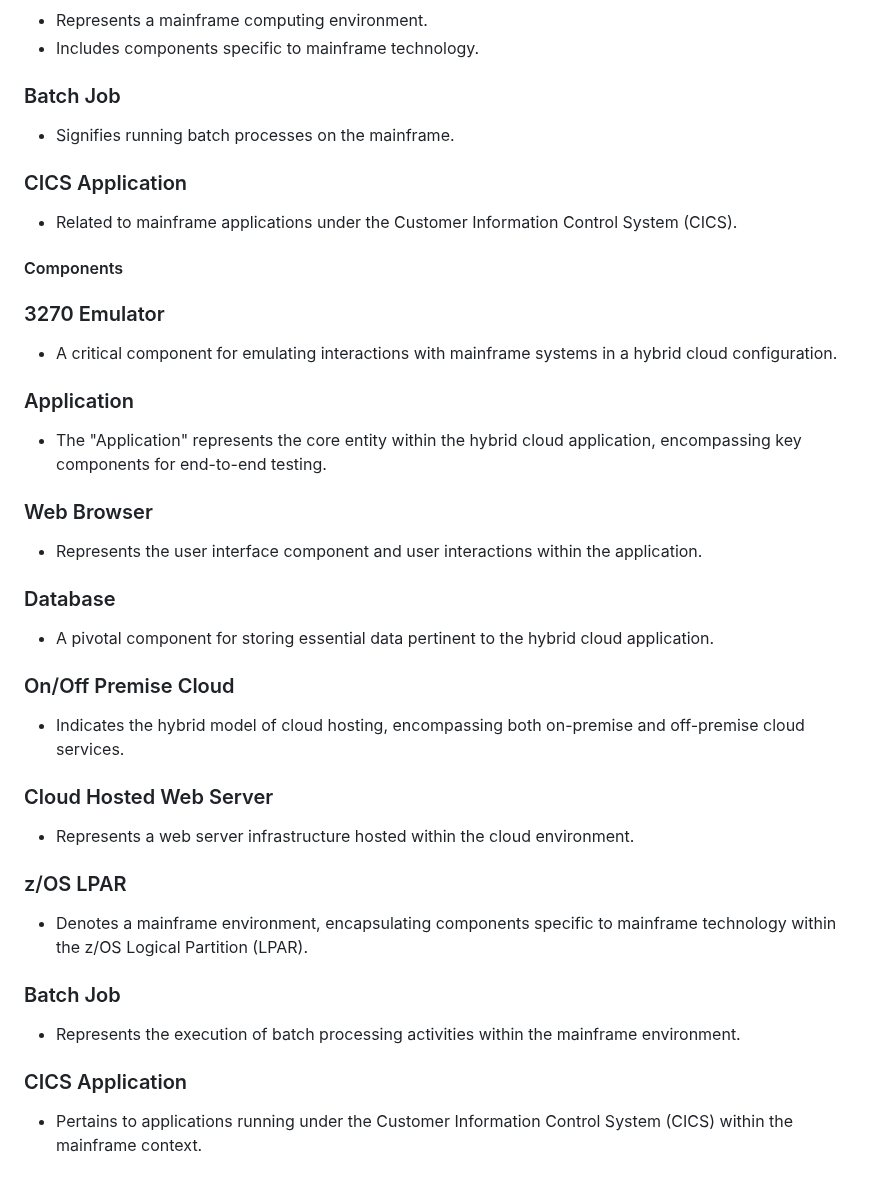
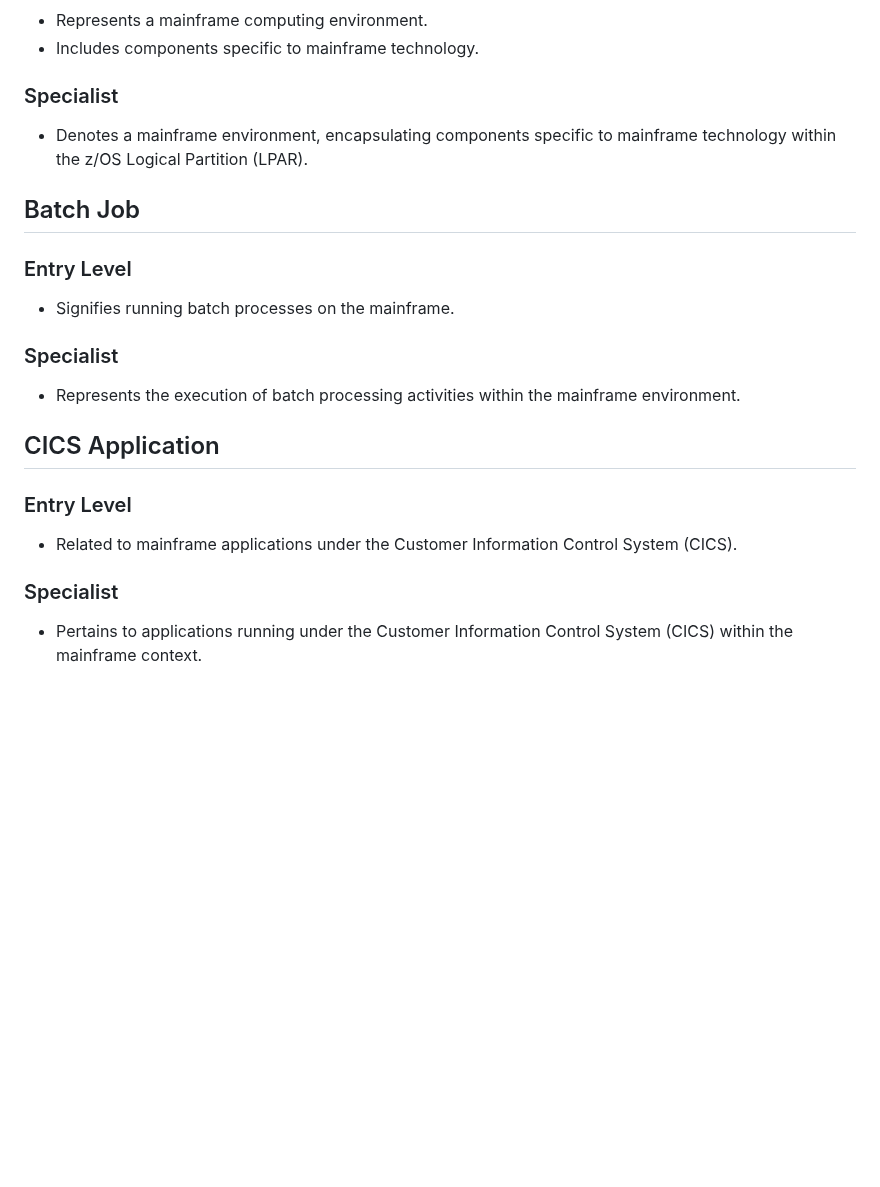
Before and after one commit to pw22232/AIAREnhanced-Tech, a Markdown page: Metadata/hybrid_cloud_environment.md, the part around one of its changes. Drawn GitHub-style; blank space fills up the shorter version.

```diff
--- a/Metadata/hybrid_cloud_environment.md
+++ b/Metadata/hybrid_cloud_environment.md
@@ -104,45 +142,21 @@
 - Represents a mainframe computing environment.
 - Includes components specific to mainframe technology.
 
-### Batch Job
+### Specialist
+- Denotes a mainframe environment, encapsulating components specific to mainframe technology within the z/OS Logical Partition (LPAR).
+
+## Batch Job
+
+### Entry Level
 - Signifies running batch processes on the mainframe.
 
-### CICS Application
+### Specialist
+- Represents the execution of batch processing activities within the mainframe environment.
+
+## CICS Application
+
+### Entry Level
 - Related to mainframe applications under the Customer Information Control System (CICS).
 
-
-
-
-
-
-
-
-#### Components
-
-
-### 3270 Emulator
-- A critical component for emulating interactions with mainframe systems in a hybrid cloud configuration.
-
-### Application
-- The "Application" represents the core entity within the hybrid cloud application, encompassing key components for end-to-end testing.
-
-### Web Browser
-- Represents the user interface component and user interactions within the application.
-
-### Database
-- A pivotal component for storing essential data pertinent to the hybrid cloud application.
-
-### On/Off Premise Cloud
-- Indicates the hybrid model of cloud hosting, encompassing both on-premise and off-premise cloud services.
-
-### Cloud Hosted Web Server
-- Represents a web server infrastructure hosted within the cloud environment.
-
-### z/OS LPAR
-- Denotes a mainframe environment, encapsulating components specific to mainframe technology within the z/OS Logical Partition (LPAR).
-
-### Batch Job
-- Represents the execution of batch processing activities within the mainframe environment.
-
-### CICS Application
+### Specialist
 - Pertains to applications running under the Customer Information Control System (CICS) within the mainframe context.
```
Also changed, not shown: other parts of Metadata/hybrid_cloud_environment.md (+45 -7 lines).
